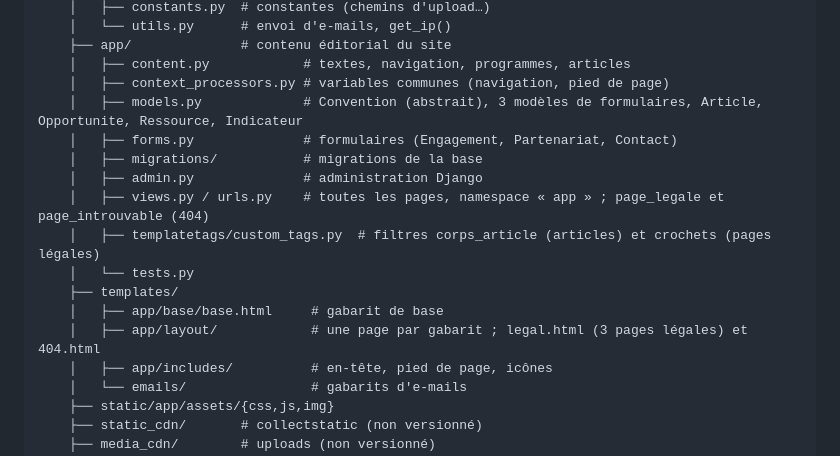
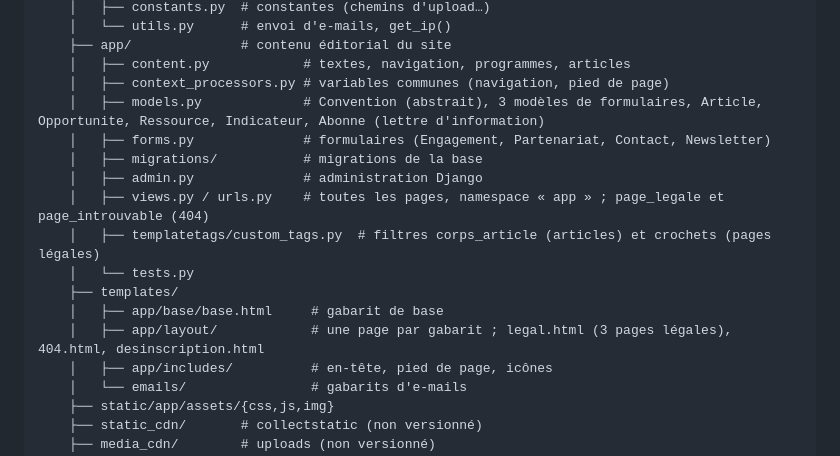
Before and after one commit to kice007/uciv, a Markdown page: docs/ARCHITECTURE.md, the part around the change. GitHub-like rendering.

```diff
--- a/docs/ARCHITECTURE.md
+++ b/docs/ARCHITECTURE.md
@@ -22,8 +22,8 @@ sans dépendance tierce : `requirements.txt` ne contient que Django.
     ├── app/              # contenu éditorial du site
     │   ├── content.py            # textes, navigation, programmes, articles
     │   ├── context_processors.py # variables communes (navigation, pied de page)
-    │   ├── models.py             # Convention (abstrait), 3 modèles de formulaires, Article, Opportunite, Ressource, Indicateur
-    │   ├── forms.py              # formulaires (Engagement, Partenariat, Contact)
+    │   ├── models.py             # Convention (abstrait), 3 modèles de formulaires, Article, Opportunite, Ressource, Indicateur, Abonne (lettre d'information)
+    │   ├── forms.py              # formulaires (Engagement, Partenariat, Contact, Newsletter)
     │   ├── migrations/           # migrations de la base
     │   ├── admin.py              # administration Django
     │   ├── views.py / urls.py    # toutes les pages, namespace « app » ; page_legale et page_introuvable (404)
@@ -31,7 +31,7 @@ sans dépendance tierce : `requirements.txt` ne contient que Django.
     │   └── tests.py
     ├── templates/
     │   ├── app/base/base.html     # gabarit de base
-    │   ├── app/layout/            # une page par gabarit ; legal.html (3 pages légales) et 404.html
+    │   ├── app/layout/            # une page par gabarit ; legal.html (3 pages légales), 404.html, desinscription.html
     │   ├── app/includes/          # en-tête, pied de page, icônes
     │   └── emails/                # gabarits d'e-mails
     ├── static/app/assets/{css,js,img}
```
Also changed, not shown: docs/AVANCEMENT.md (+14 -3 lines).
